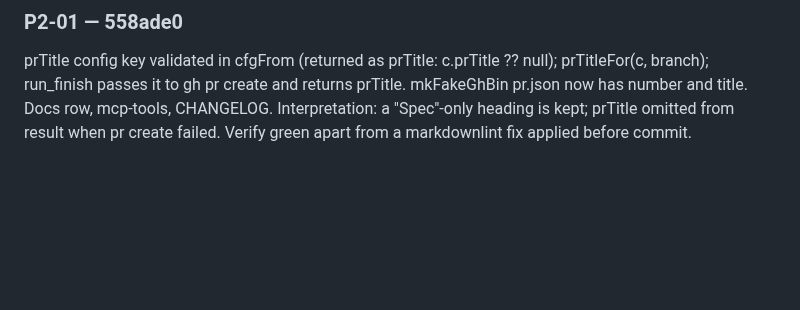
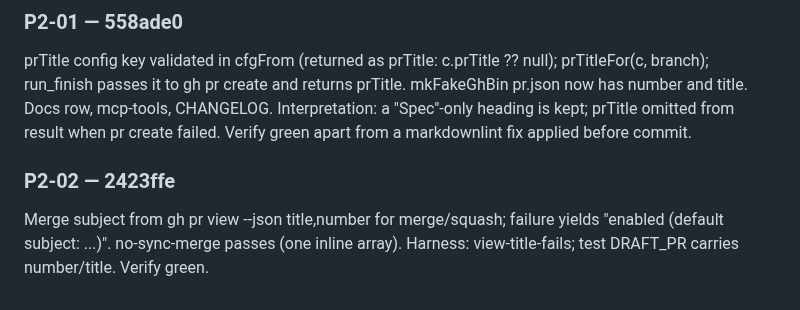
Before and after one commit to DisplaceTech/kukulu, a Markdown page: docs/PROGRESS.md, the part around one of its changes. Rendered like a GitHub page; blank space fills up the shorter version.

Commit message:
progress: P2-02 done

```diff
--- a/docs/PROGRESS.md
+++ b/docs/PROGRESS.md
@@ -74,3 +74,7 @@ Pushed. Manual check: NOT VERIFIED (human): in a scratch repo with the owner's r
 ### P2-01 — 558ade0
 
 prTitle config key validated in cfgFrom (returned as prTitle: c.prTitle ?? null); prTitleFor(c, branch); run_finish passes it to gh pr create and returns prTitle. mkFakeGhBin pr.json now has number and title. Docs row, mcp-tools, CHANGELOG. Interpretation: a "Spec"-only heading is kept; prTitle omitted from result when pr create failed. Verify green apart from a markdownlint fix applied before commit.
+
+### P2-02 — 2423ffe
+
+Merge subject from gh pr view --json title,number for merge/squash; failure yields "enabled (default subject: ...)". no-sync-merge passes (one inline array). Harness: view-title-fails; test DRAFT_PR carries number/title. Verify green.
```
Also changed, not shown: other parts of docs/PROGRESS.md (+1 -1 lines).
